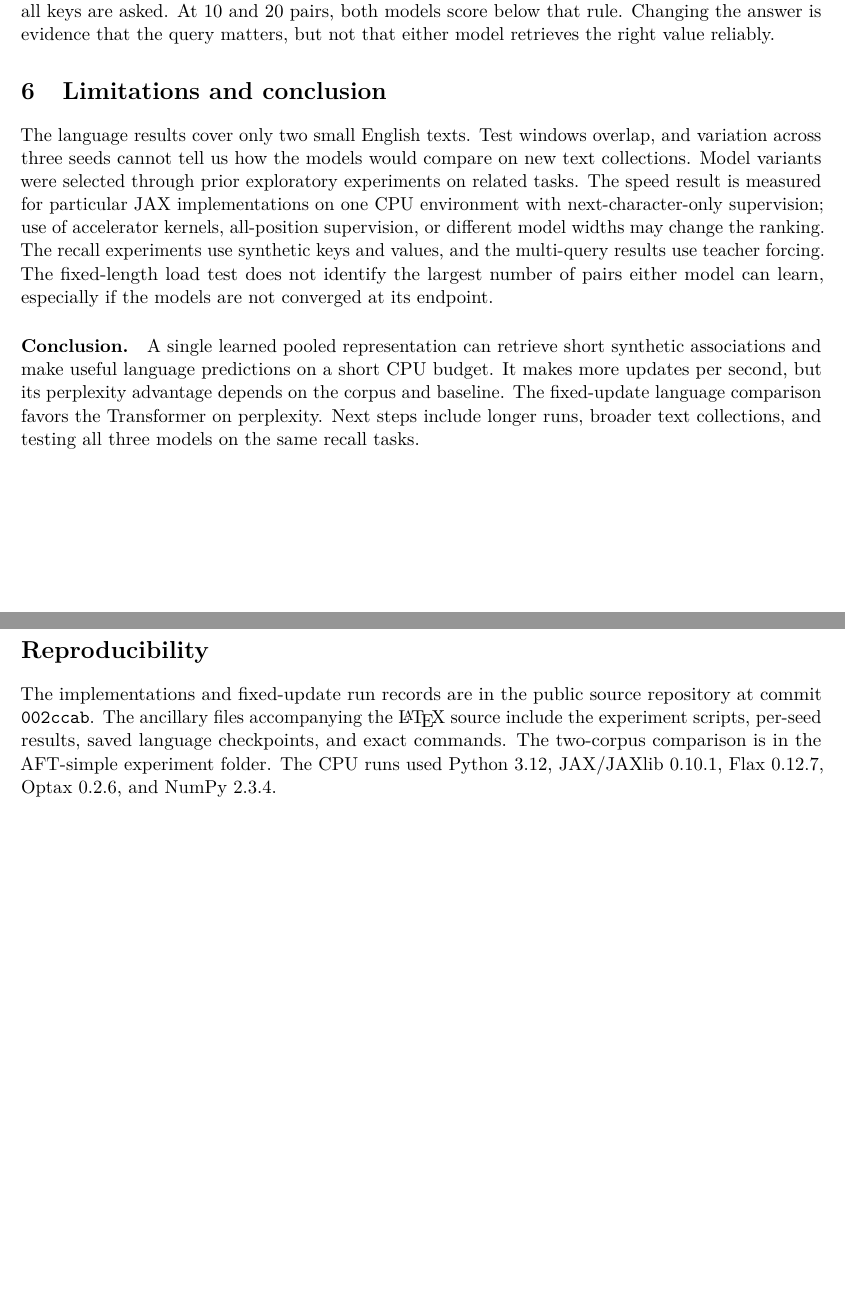
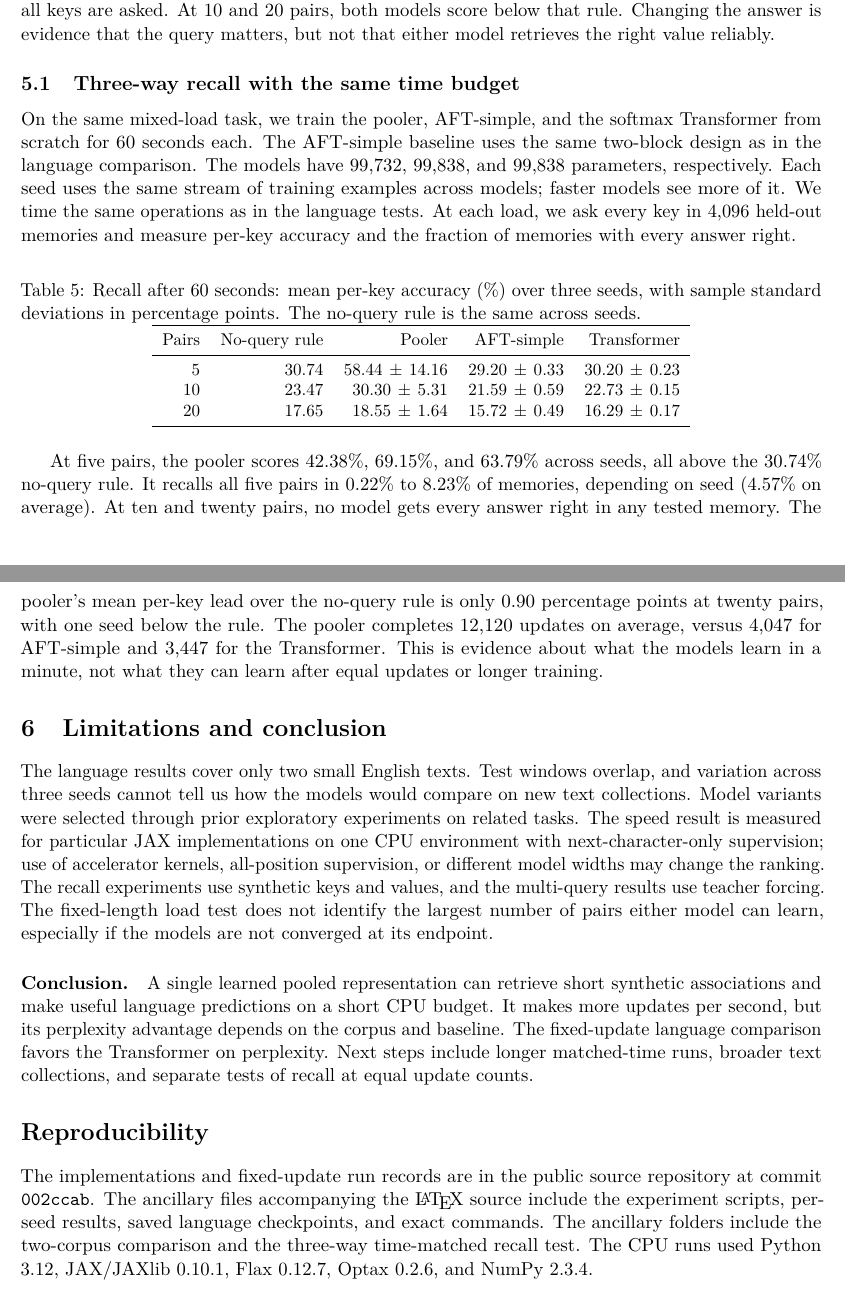
Before and after one commit to ivandustin/pooling, a LaTeX paper (last-token-pooling.tex, which reads timed-recall-table.tex): two parts of pages 5 and 6 of 6 before the commit and two parts of pages 5 and 6 of 7 after it, joined at a grey line, cut so that both start at the same text, the shorter picture padded with empty space. Compiled offline with pdfLaTeX.

Commit message:
Report one-minute three-way recall in the manuscript

```diff
--- a/last-token-pooling.tex
+++ b/last-token-pooling.tex
@@ -105,12 +105,19 @@ We train a separate pair of models from scratch on a mixture of 5, 10, and 20 as
 \paragraph{Does the model use the query?}
 At 3,000 updates, we ask every stored key in the first 4,096 test memories at each load, changing only the query token. This repeat run reproduces the original single-query scores. Both models change their answer for some memories, but neither gets every key right in any tested memory across the three seeds. For five pairs, mean accuracy is 30.84\% for the pooler and 30.06\% for the Transformer, compared with 30.74\% for a rule that sees the memory but not the query. That rule picks the most common stored value and is optimal without the query when all keys are asked. At 10 and 20 pairs, both models score below that rule. Changing the answer is evidence that the query matters, but not that either model retrieves the right value reliably.
 
+\subsection{Three-way recall with the same time budget}
+On the same mixed-load task, we train the pooler, AFT-simple, and the softmax Transformer from scratch for 60 seconds each. The AFT-simple baseline uses the same two-block design as in the language comparison. The models have 99,732, 99,838, and 99,838 parameters, respectively. Each seed uses the same stream of training examples across models; faster models see more of it. We time the same operations as in the language tests. At each load, we ask every key in 4,096 held-out memories and measure per-key accuracy and the fraction of memories with every answer right.
+
+\input{timed-recall-table.tex}
+
+At five pairs, the pooler scores 42.38\%, 69.15\%, and 63.79\% across seeds, all above the 30.74\% no-query rule. It recalls all five pairs in 0.22\% to 8.23\% of memories, depending on seed (4.57\% on average). At ten and twenty pairs, no model gets every answer right in any tested memory. The pooler's mean per-key lead over the no-query rule is only 0.90 percentage points at twenty pairs, with one seed below the rule. The pooler completes 12,120 updates on average, versus 4,047 for AFT-simple and 3,447 for the Transformer. This is evidence about what the models learn in a minute, not what they can learn after equal updates or longer training.
+
 \section{Limitations and conclusion}
 The language results cover only two small English texts. Test windows overlap, and variation across three seeds cannot tell us how the models would compare on new text collections. Model variants were selected through prior exploratory experiments on related tasks. The speed result is measured for particular JAX implementations on one CPU environment with next-character-only supervision; use of accelerator kernels, all-position supervision, or different model widths may change the ranking. The recall experiments use synthetic keys and values, and the multi-query results use teacher forcing. The fixed-length load test does not identify the largest number of pairs either model can learn, especially if the models are not converged at its endpoint.
 
 \begin{samepage}
 \paragraph{Conclusion.}
-A single learned pooled representation can retrieve short synthetic associations and make useful language predictions on a short CPU budget. It makes more updates per second, but its perplexity advantage depends on the corpus and baseline. The fixed-update language comparison favors the Transformer on perplexity. Next steps include longer runs, broader text collections, and testing all three models on the same recall tasks.
+A single learned pooled representation can retrieve short synthetic associations and make useful language predictions on a short CPU budget. It makes more updates per second, but its perplexity advantage depends on the corpus and baseline. The fixed-update language comparison favors the Transformer on perplexity. Next steps include longer matched-time runs, broader text collections, and separate tests of recall at equal update counts.
 
 \end{samepage}
 
@@ -118,5 +124,5 @@ A single learned pooled representation can retrieve short synthetic associations
 \section*{Reproducibility}
-The implementations and fixed-update run records are in the \href{https://github.com/ivandustin/llm/tree/002ccabcb90cef25ab25678a90fea81e36876651}{public source repository at commit \texttt{002ccab}}. The ancillary files accompanying the \LaTeX{} source include the experiment scripts, per-seed results, saved language checkpoints, and exact commands. The two-corpus comparison is in the AFT-simple experiment folder. The CPU runs used Python 3.12, JAX/JAXlib 0.10.1, Flax 0.12.7, Optax 0.2.6, and NumPy 2.3.4.
+The implementations and fixed-update run records are in the \href{https://github.com/ivandustin/llm/tree/002ccabcb90cef25ab25678a90fea81e36876651}{public source repository at commit \texttt{002ccab}}. The ancillary files accompanying the \LaTeX{} source include the experiment scripts, per-seed results, saved language checkpoints, and exact commands. The ancillary folders include the two-corpus comparison and the three-way time-matched recall test. The CPU runs used Python 3.12, JAX/JAXlib 0.10.1, Flax 0.12.7, Optax 0.2.6, and NumPy 2.3.4.
 
 \paragraph{Use of generative AI.}
 OpenAI's ChatGPT helped draft and revise the manuscript, write experiment and analysis scripts, run additional evaluations, and summarize the results. The author is responsible for the manuscript and its claims.
--- /dev/null
+++ b/timed-recall-table.tex
@@ -0,0 +1,14 @@
+\begin{table}[htbp]
+\centering\small
+\caption{Recall after 60 seconds: mean per-key accuracy (\%) over three seeds, with sample standard deviations in percentage points. The no-query rule is the same across seeds.}
+\label{tab:timed-recall}
+\begin{tabular}{rrrrr}
+\toprule
+Pairs & No-query rule & Pooler & AFT-simple & Transformer \\
+\midrule
+5 & 30.74 & \pmv{58.44}{14.16} & \pmv{29.20}{0.33} & \pmv{30.20}{0.23} \\
+10 & 23.47 & \pmv{30.30}{5.31} & \pmv{21.59}{0.59} & \pmv{22.73}{0.15} \\
+20 & 17.65 & \pmv{18.55}{1.64} & \pmv{15.72}{0.49} & \pmv{16.29}{0.17} \\
+\bottomrule
+\end{tabular}
+\end{table}
```
Also changed, not shown: README.md, anc/README.md, last-token-pooling.pdf, last-token-pooling.tex (5 more changed lines).
